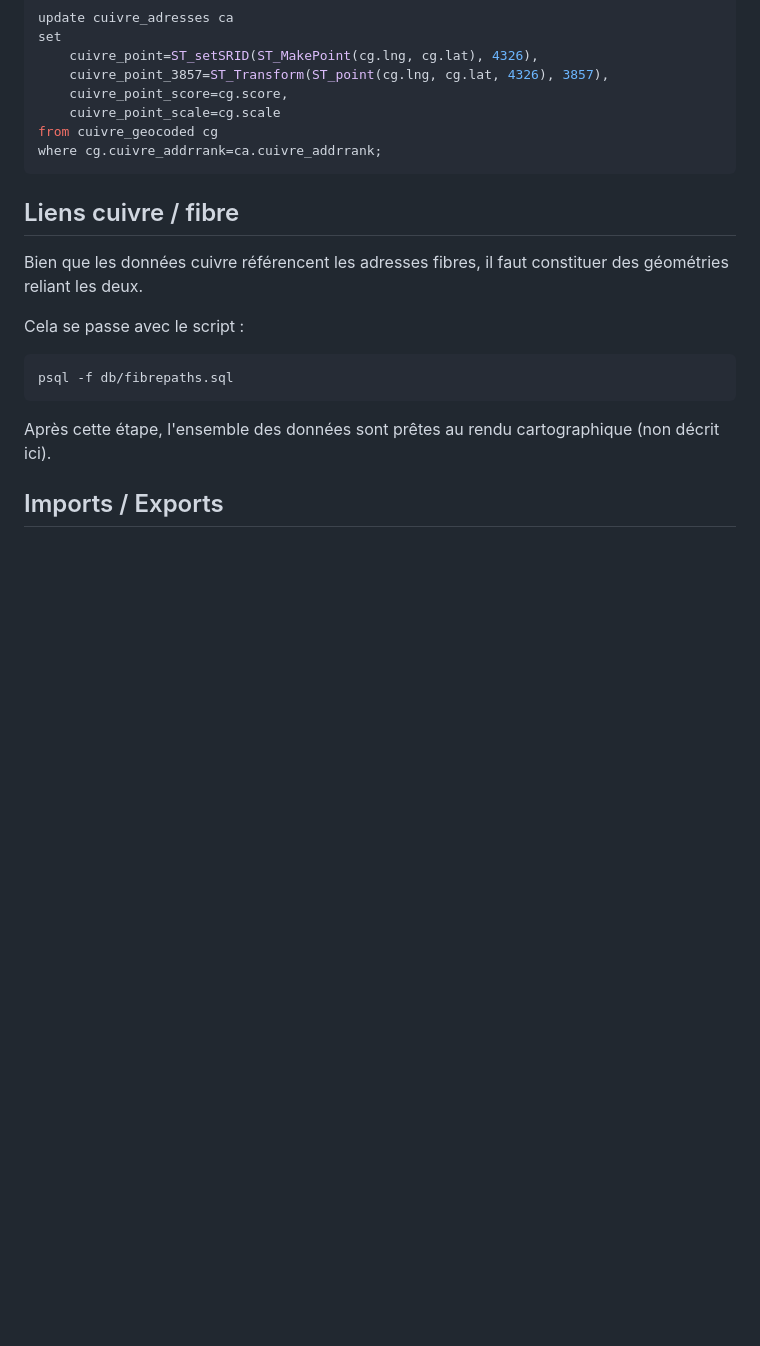
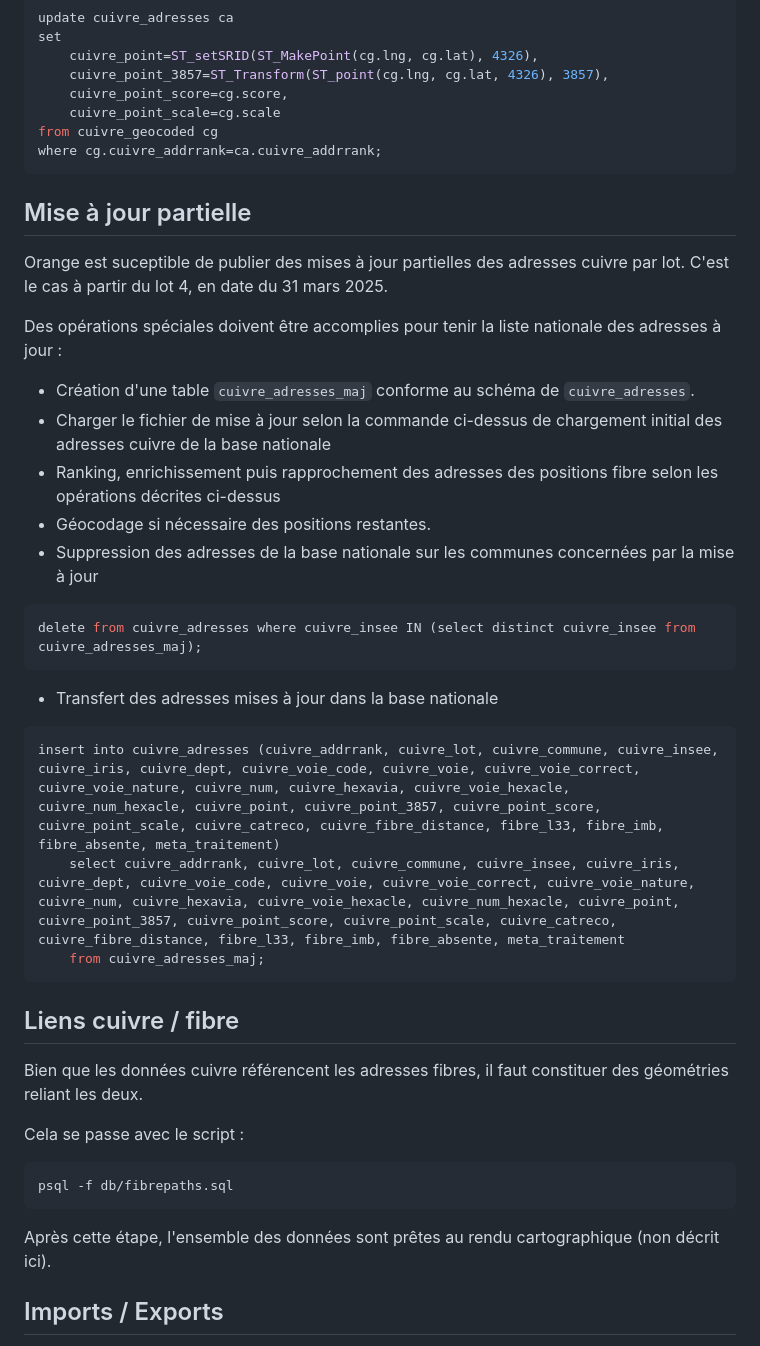
Before and after one commit to flacombe/cuivre, a Markdown page: PROCESS.md, the part around the change. Rendered like a GitHub page; blank space fills up the shorter version.

Commit message:
Documentation de la mise a jour partielle

````diff
--- a/PROCESS.md
+++ b/PROCESS.md
@@ -183,6 +183,26 @@ from cuivre_geocoded cg
 where cg.cuivre_addrrank=ca.cuivre_addrrank;
 ```
 
+## Mise à jour partielle
+
+Orange est suceptible de publier des mises à jour partielles des adresses cuivre par lot. C'est le cas à partir du lot 4, en date du 31 mars 2025.
+
+Des opérations spéciales doivent être accomplies pour tenir la liste nationale des adresses à jour :
+* Création d'une table `cuivre_adresses_maj` conforme au schéma de `cuivre_adresses`.
+* Charger le fichier de mise à jour selon la commande ci-dessus de chargement initial des adresses cuivre de la base nationale
+* Ranking, enrichissement puis rapprochement des adresses des positions fibre selon les opérations décrites ci-dessus
+* Géocodage si nécessaire des positions restantes.
+* Suppression des adresses de la base nationale sur les communes concernées par la mise à jour
+```sql
+delete from cuivre_adresses where cuivre_insee IN (select distinct cuivre_insee from cuivre_adresses_maj);
+```
+* Transfert des adresses mises à jour dans la base nationale
+```sql
+insert into cuivre_adresses (cuivre_addrrank, cuivre_lot, cuivre_commune, cuivre_insee, cuivre_iris, cuivre_dept, cuivre_voie_code, cuivre_voie, cuivre_voie_correct, cuivre_voie_nature, cuivre_num, cuivre_hexavia, cuivre_voie_hexacle, cuivre_num_hexacle, cuivre_point, cuivre_point_3857, cuivre_point_score, cuivre_point_scale, cuivre_catreco, cuivre_fibre_distance, fibre_l33, fibre_imb, fibre_absente, meta_traitement)
+    select cuivre_addrrank, cuivre_lot, cuivre_commune, cuivre_insee, cuivre_iris, cuivre_dept, cuivre_voie_code, cuivre_voie, cuivre_voie_correct, cuivre_voie_nature, cuivre_num, cuivre_hexavia, cuivre_voie_hexacle, cuivre_num_hexacle, cuivre_point, cuivre_point_3857, cuivre_point_score, cuivre_point_scale, cuivre_catreco, cuivre_fibre_distance, fibre_l33, fibre_imb, fibre_absente, meta_traitement
+    from cuivre_adresses_maj;
+```
+
 ## Liens cuivre / fibre
 
 Bien que les données cuivre référencent les adresses fibres, il faut constituer des géométries reliant les deux.
````
